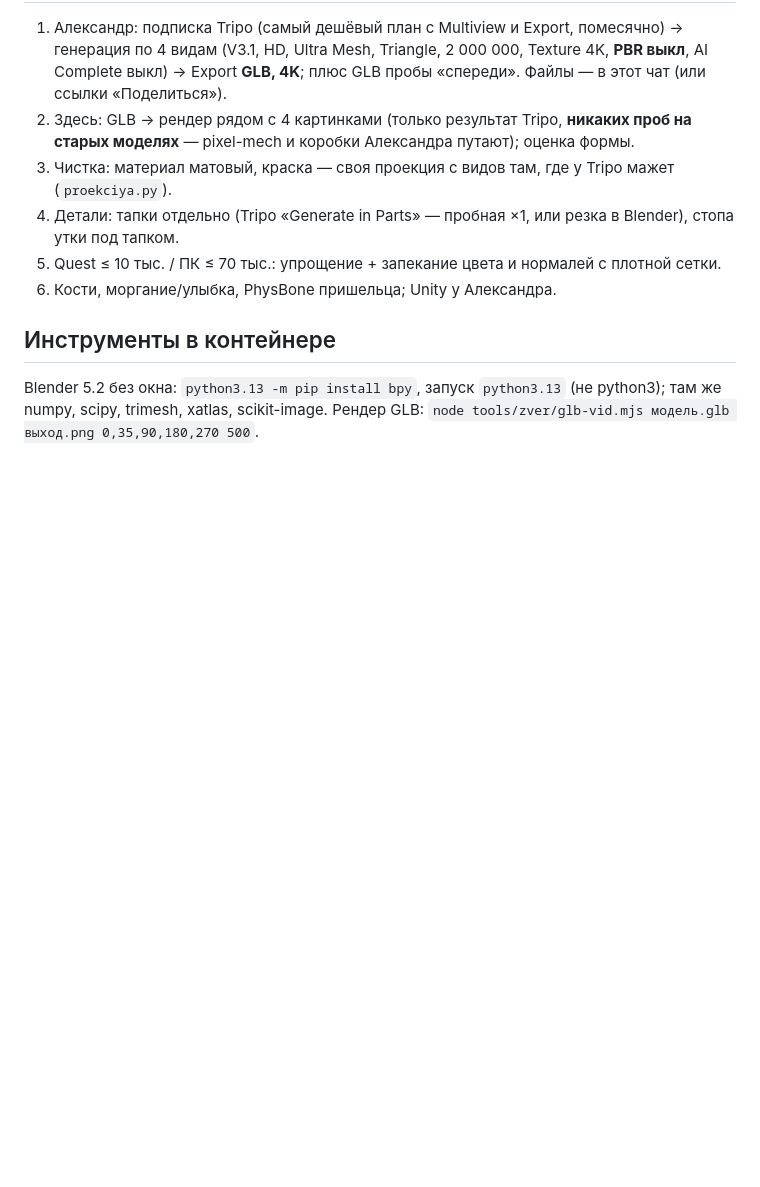
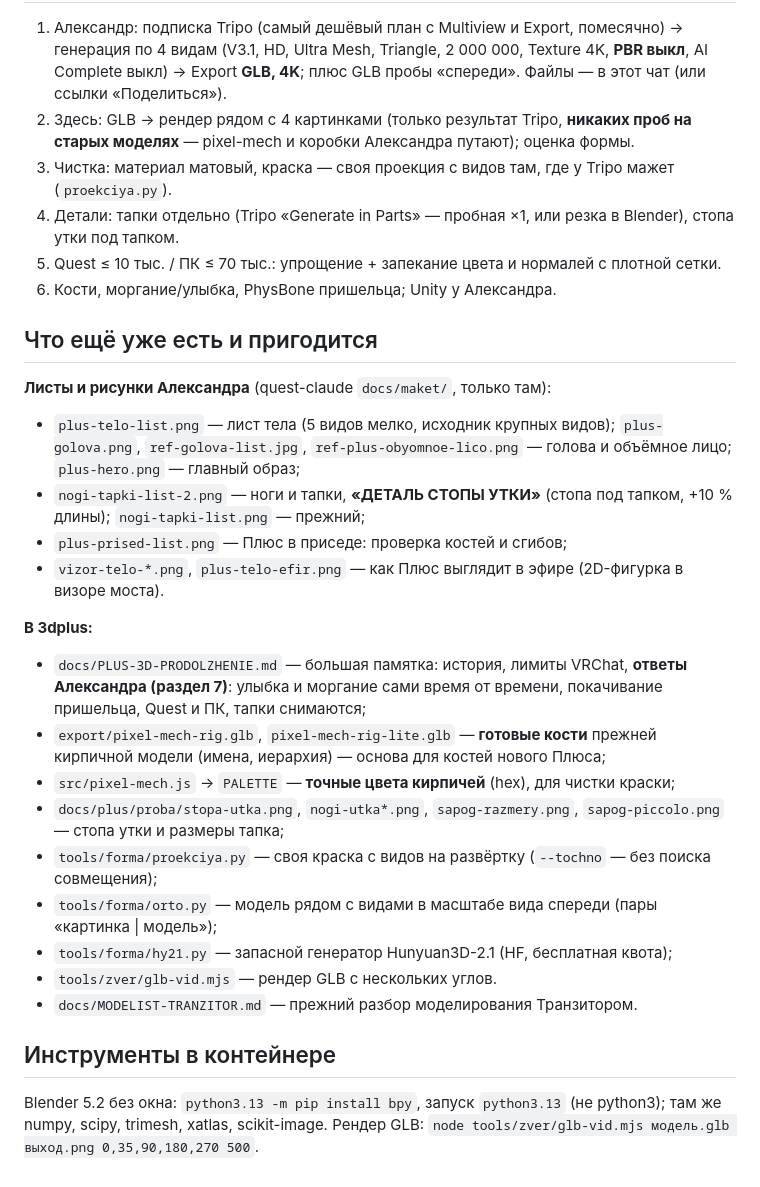
Before and after one commit to Pneuron1321/3dplus, a Markdown page: docs/plus/VVOD-3D.md, the part around the change. GitHub-like rendering; blank space fills up the shorter version.

Commit message:
Ввод 3D: что ещё есть (листы, кости, палитра, инструменты) [skip ci]
Co-Authored-By: Claude Opus 5.5 <noreply@anthropic.com>
Claude-Session: https://claude.ai/code/session_01FAzfVjY4X3C1HBiDn6VvrF

```diff
--- a/docs/plus/VVOD-3D.md
+++ b/docs/plus/VVOD-3D.md
@@ -62,6 +62,27 @@ API — только если понадобится много автомати
 5. Quest ≤ 10 тыс. / ПК ≤ 70 тыс.: упрощение + запекание цвета и нормалей с плотной сетки.
 6. Кости, моргание/улыбка, PhysBone пришельца; Unity у Александра.
 
+## Что ещё уже есть и пригодится
+**Листы и рисунки Александра** (quest-claude `docs/maket/`, только там):
+- `plus-telo-list.png` — лист тела (5 видов мелко, исходник крупных видов); `plus-golova.png`, `ref-golova-list.jpg`,
+  `ref-plus-obyomnoe-lico.png` — голова и объёмное лицо; `plus-hero.png` — главный образ;
+- `nogi-tapki-list-2.png` — ноги и тапки, **«ДЕТАЛЬ СТОПЫ УТКИ»** (стопа под тапком, +10 % длины); `nogi-tapki-list.png` — прежний;
+- `plus-prised-list.png` — Плюс в приседе: проверка костей и сгибов;
+- `vizor-telo-*.png`, `plus-telo-efir.png` — как Плюс выглядит в эфире (2D-фигурка в визоре моста).
+
+**В 3dplus:**
+- `docs/PLUS-3D-PRODOLZHENIE.md` — большая памятка: история, лимиты VRChat, **ответы Александра (раздел 7)**: улыбка и
+  моргание сами время от времени, покачивание пришельца, Quest и ПК, тапки снимаются;
+- `export/pixel-mech-rig.glb`, `pixel-mech-rig-lite.glb` — **готовые кости** прежней кирпичной модели (имена, иерархия) —
+  основа для костей нового Плюса;
+- `src/pixel-mech.js` → `PALETTE` — **точные цвета кирпичей** (hex), для чистки краски;
+- `docs/plus/proba/stopa-utka.png`, `nogi-utka*.png`, `sapog-razmery.png`, `sapog-piccolo.png` — стопа утки и размеры тапка;
+- `tools/forma/proekciya.py` — своя краска с видов на развёртку (`--tochno` — без поиска совмещения);
+- `tools/forma/orto.py` — модель рядом с видами в масштабе вида спереди (пары «картинка | модель»);
+- `tools/forma/hy21.py` — запасной генератор Hunyuan3D-2.1 (HF, бесплатная квота);
+- `tools/zver/glb-vid.mjs` — рендер GLB с нескольких углов.
+- `docs/MODELIST-TRANZITOR.md` — прежний разбор моделирования Транзитором.
+
 ## Инструменты в контейнере
 Blender 5.2 без окна: `python3.13 -m pip install bpy`, запуск `python3.13` (не python3); там же numpy, scipy, trimesh,
 xatlas, scikit-image. Рендер GLB: `node tools/zver/glb-vid.mjs модель.glb выход.png 0,35,90,180,270 500`.
```
